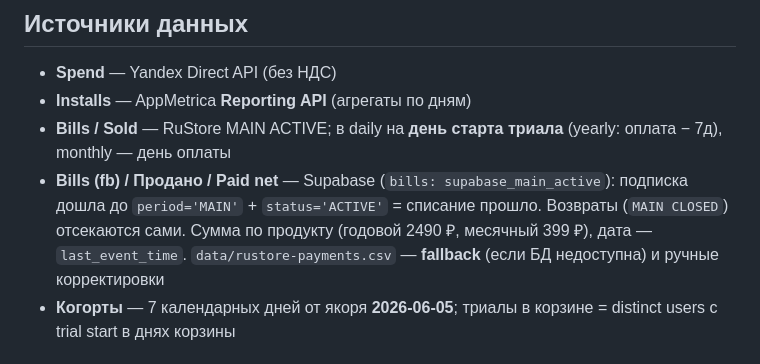
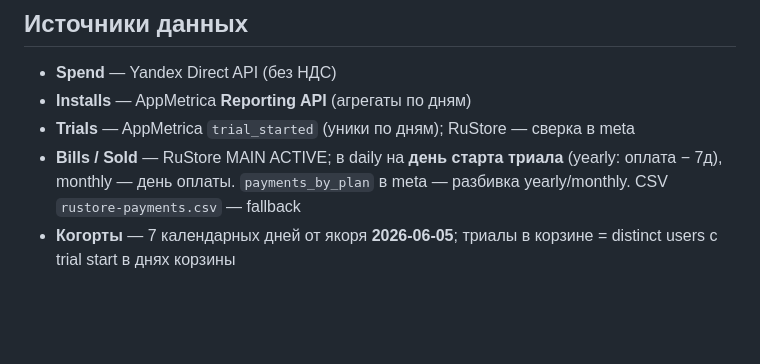
Before and after one commit to lusnikovvaceslav9-oss/elixir-dashboard, a Markdown page: README-buyer.md, the part around the change. Drawn GitHub-style; blank space fills up the shorter version.

Commit message:
docs: вернуть строку про Trials в README-buyer
Co-authored-by: Cursor <cursoragent@cursor.com>

```diff
--- a/README-buyer.md
+++ b/README-buyer.md
@@ -48,8 +48,8 @@ python -m http.server 8081 --bind 127.0.0.1
 
 - **Spend** — Yandex Direct API (без НДС)
 - **Installs** — AppMetrica **Reporting API** (агрегаты по дням)
-- **Bills / Sold** — RuStore MAIN ACTIVE; в daily на **день старта триала** (yearly: оплата − 7д), monthly — день оплаты
-- **Bills (fb) / Продано / Paid net** — Supabase (`bills: supabase_main_active`): подписка дошла до `period='MAIN'` + `status='ACTIVE'` = списание прошло. Возвраты (`MAIN CLOSED`) отсекаются сами. Сумма по продукту (годовой 2490 ₽, месячный 399 ₽), дата — `last_event_time`. `data/rustore-payments.csv` — **fallback** (если БД недоступна) и ручные корректировки
+- **Trials** — AppMetrica `trial_started` (уники по дням); RuStore — сверка в meta
+- **Bills / Sold** — RuStore MAIN ACTIVE; в daily на **день старта триала** (yearly: оплата − 7д), monthly — день оплаты. `payments_by_plan` в meta — разбивка yearly/monthly. CSV `rustore-payments.csv` — fallback
 - **Когорты** — 7 календарных дней от якоря **2026-06-05**; триалы в корзине = distinct users с trial start в днях корзины
 
 ## Каденс
```
